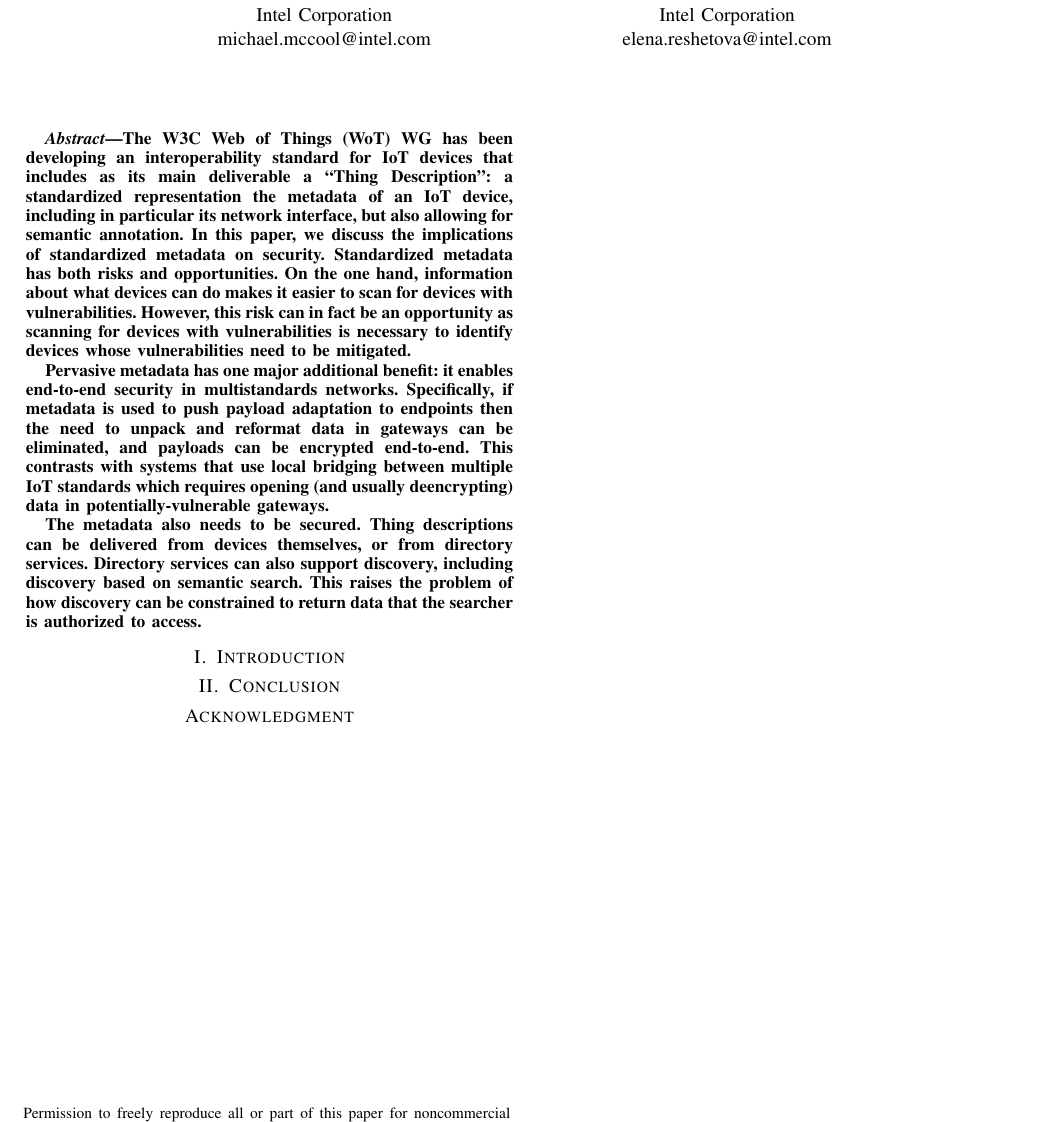
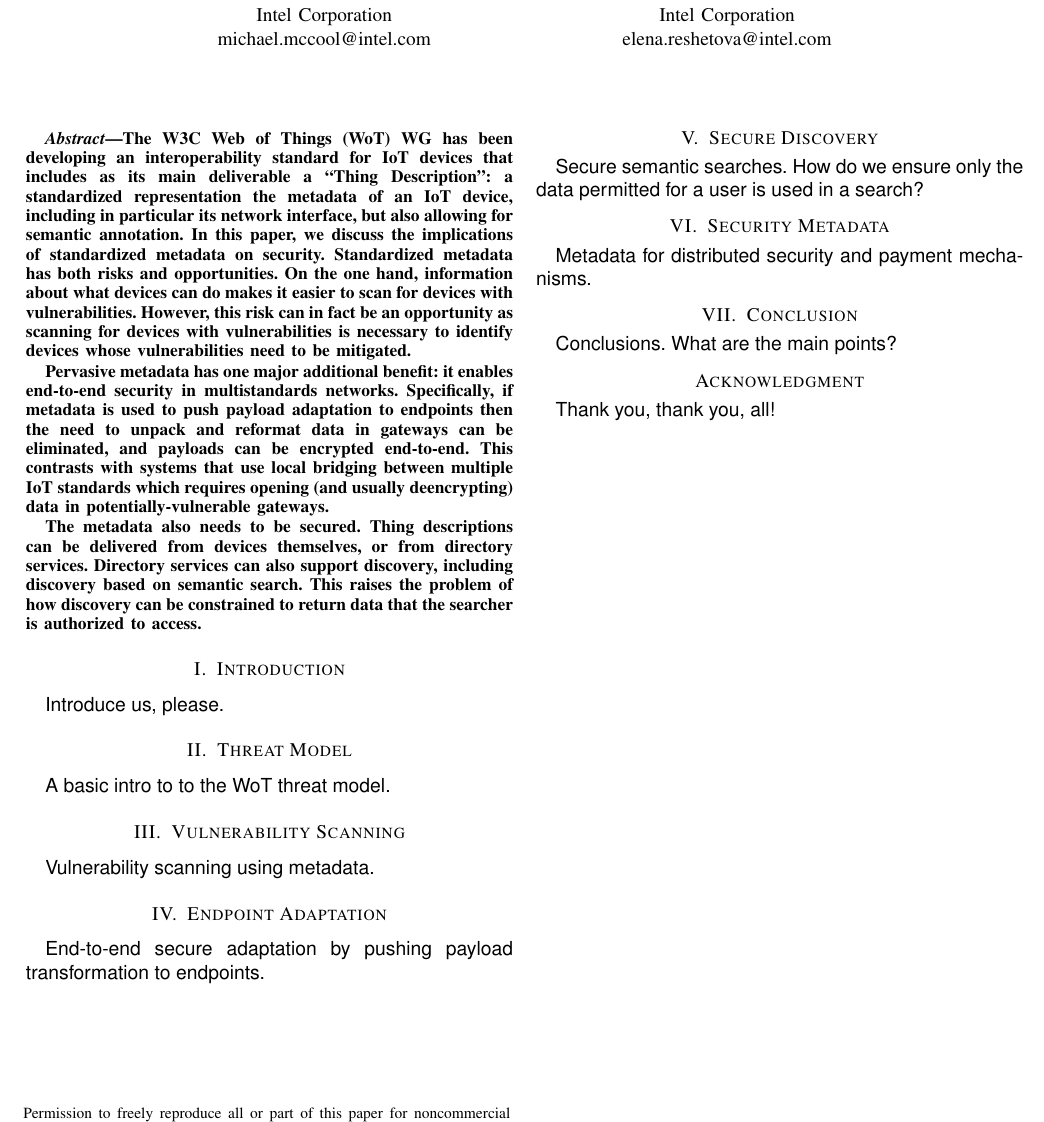
Before and after one commit to mmccool/ndss-wot-sec, a LaTeX paper (ndss-wot-sec.tex, which reads ack.tex, adapt.tex, concl.tex): part of the page, cut so that both start at the same text. Compiled offline with pdfLaTeX.

Commit message:
add files for outline

```diff
--- a/ack.tex
+++ b/ack.tex
@@ -0,0 +1 @@
+\textsf{Thank you, thank you, all!}
--- /dev/null
+++ b/adapt.tex
@@ -0,0 +1 @@
+\textsf{End-to-end secure adaptation by pushing payload transformation to endpoints.}
--- a/concl.tex
+++ b/concl.tex
@@ -0,0 +1 @@
+\textsf{Conclusions.  What are the main points?}
--- /dev/null
+++ b/discover.tex
@@ -0,0 +1 @@
+\textsf{Secure semantic searches.  How do we ensure only the data permitted for a user is used in a search?}
--- a/intro.tex
+++ b/intro.tex
@@ -0,0 +1 @@
+\textsf{Introduce us, please.}
--- /dev/null
+++ b/metadata.tex
@@ -0,0 +1 @@
+\textsf{Metadata for distributed security and payment mechanisms.}
--- a/ndss-wot-sec.tex
+++ b/ndss-wot-sec.tex
@@ -36,6 +36,21 @@
 \section{Introduction}
 \input{intro.tex}
 
+\section{Threat Model}
+\input{threats.tex}
+
+\section{Vulnerability Scanning}
+\input{scan.tex}
+
+\section{Endpoint Adaptation}
+\input{adapt.tex}
+
+\section{Secure Discovery}
+\input{discover.tex}
+
+\section{Security Metadata}
+\input{metadata.tex}
+
 \section{Conclusion}
 \input{concl.tex}
 
--- /dev/null
+++ b/scan.tex
@@ -0,0 +1 @@
+\textsf{Vulnerability scanning using metadata.}
--- /dev/null
+++ b/threats.tex
@@ -0,0 +1 @@
+\textsf{A basic intro to to the WoT threat model.}
```
Also changed, not shown: ndss-wot-sec.pdf, 1 other file.
